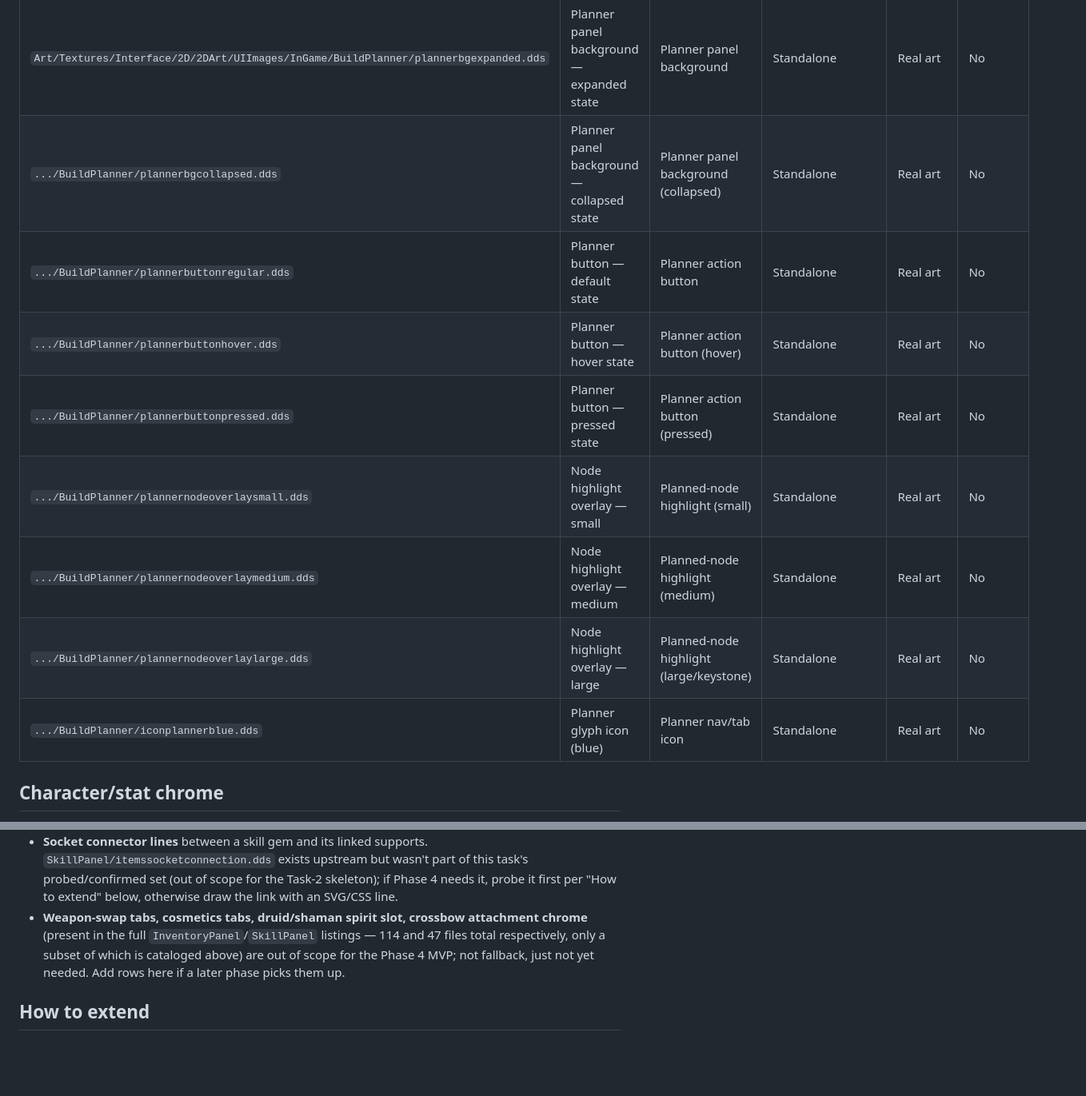
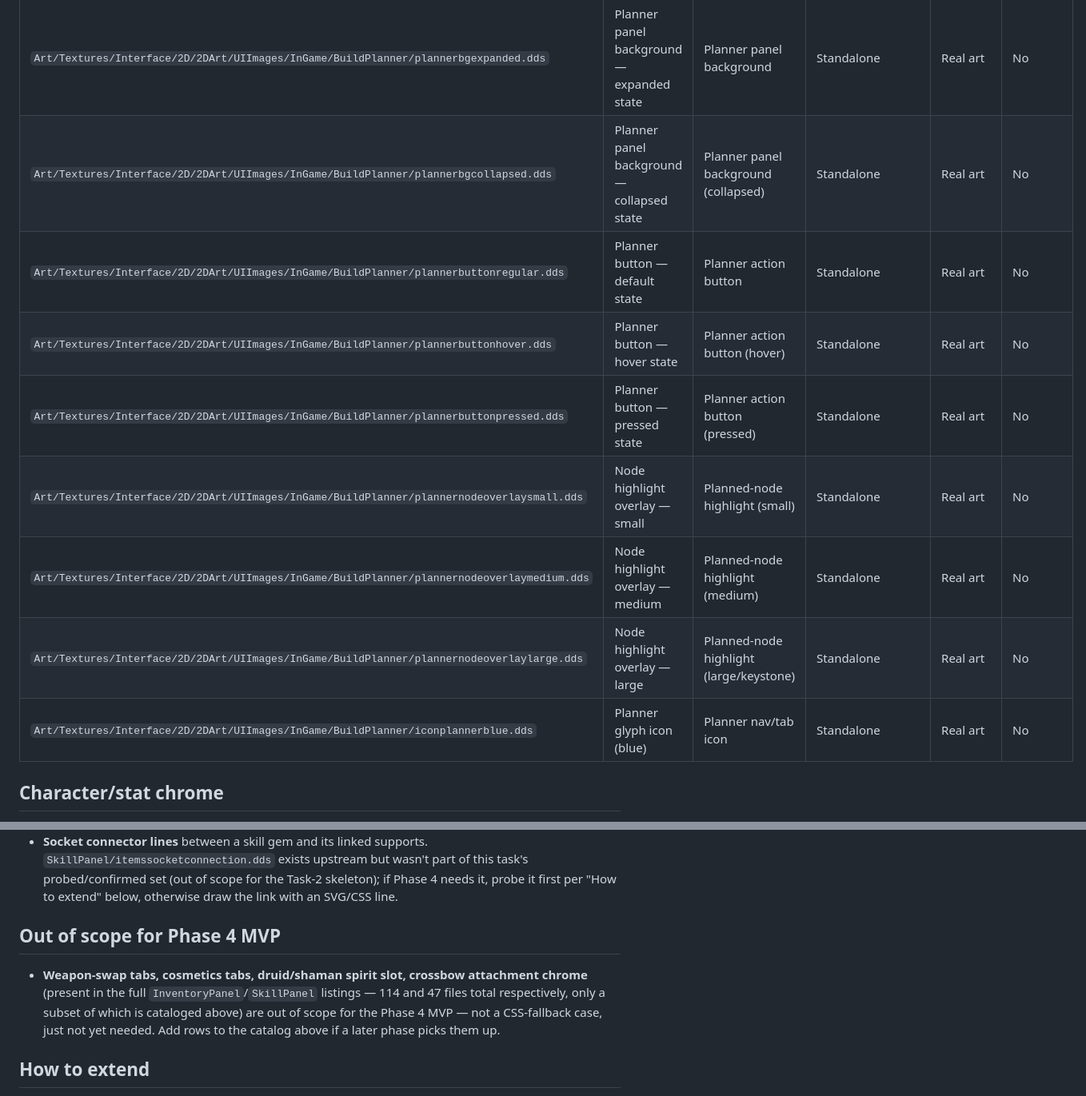
Before and after one commit to CraightonH/revealpoe2, a Markdown page: docs/ui/ingame-art-inventory.md, 2 parts joined by grey strips. Shown at 80% size. Drawn GitHub-style; blank space fills up the shorter version.

Commit message:
docs(ui): expand catalog asset paths to full form; clarify out-of-scope section

```diff
--- a/docs/ui/ingame-art-inventory.md
+++ b/docs/ui/ingame-art-inventory.md
@@ -103,14 +103,14 @@ for MVP fidelity, but free and on-brand).
 | Asset path | What it is | Phase-4 component | Standalone/Atlas | Real art / Fallback | 4k variant? |
 |---|---|---|---|---|---|
 | `Art/Textures/Interface/2D/2DArt/UIImages/InGame/BuildPlanner/plannerbgexpanded.dds` | Planner panel background — expanded state | Planner panel background | Standalone | Real art | No |
-| `.../BuildPlanner/plannerbgcollapsed.dds` | Planner panel background — collapsed state | Planner panel background (collapsed) | Standalone | Real art | No |
-| `.../BuildPlanner/plannerbuttonregular.dds` | Planner button — default state | Planner action button | Standalone | Real art | No |
-| `.../BuildPlanner/plannerbuttonhover.dds` | Planner button — hover state | Planner action button (hover) | Standalone | Real art | No |
-| `.../BuildPlanner/plannerbuttonpressed.dds` | Planner button — pressed state | Planner action button (pressed) | Standalone | Real art | No |
-| `.../BuildPlanner/plannernodeoverlaysmall.dds` | Node highlight overlay — small | Planned-node highlight (small) | Standalone | Real art | No |
-| `.../BuildPlanner/plannernodeoverlaymedium.dds` | Node highlight overlay — medium | Planned-node highlight (medium) | Standalone | Real art | No |
-| `.../BuildPlanner/plannernodeoverlaylarge.dds` | Node highlight overlay — large | Planned-node highlight (large/keystone) | Standalone | Real art | No |
-| `.../BuildPlanner/iconplannerblue.dds` | Planner glyph icon (blue) | Planner nav/tab icon | Standalone | Real art | No |
+| `Art/Textures/Interface/2D/2DArt/UIImages/InGame/BuildPlanner/plannerbgcollapsed.dds` | Planner panel background — collapsed state | Planner panel background (collapsed) | Standalone | Real art | No |
+| `Art/Textures/Interface/2D/2DArt/UIImages/InGame/BuildPlanner/plannerbuttonregular.dds` | Planner button — default state | Planner action button | Standalone | Real art | No |
+| `Art/Textures/Interface/2D/2DArt/UIImages/InGame/BuildPlanner/plannerbuttonhover.dds` | Planner button — hover state | Planner action button (hover) | Standalone | Real art | No |
+| `Art/Textures/Interface/2D/2DArt/UIImages/InGame/BuildPlanner/plannerbuttonpressed.dds` | Planner button — pressed state | Planner action button (pressed) | Standalone | Real art | No |
+| `Art/Textures/Interface/2D/2DArt/UIImages/InGame/BuildPlanner/plannernodeoverlaysmall.dds` | Node highlight overlay — small | Planned-node highlight (small) | Standalone | Real art | No |
+| `Art/Textures/Interface/2D/2DArt/UIImages/InGame/BuildPlanner/plannernodeoverlaymedium.dds` | Node highlight overlay — medium | Planned-node highlight (medium) | Standalone | Real art | No |
+| `Art/Textures/Interface/2D/2DArt/UIImages/InGame/BuildPlanner/plannernodeoverlaylarge.dds` | Node highlight overlay — large | Planned-node highlight (large/keystone) | Standalone | Real art | No |
+| `Art/Textures/Interface/2D/2DArt/UIImages/InGame/BuildPlanner/iconplannerblue.dds` | Planner glyph icon (blue) | Planner nav/tab icon | Standalone | Real art | No |
 
 ## Character/stat chrome
 
@@ -154,11 +154,15 @@ under `UIImages/InGame/` — recreate with CSS, don't reference a `.dds`:
   this task's probed/confirmed set (out of scope for the Task-2 skeleton); if
   Phase 4 needs it, probe it first per "How to extend" below, otherwise draw
   the link with an SVG/CSS line.
+
+## Out of scope for Phase 4 MVP
+
 - **Weapon-swap tabs, cosmetics tabs, druid/shaman spirit slot, crossbow
   attachment chrome** (present in the full `InventoryPanel`/`SkillPanel`
   listings — 114 and 47 files total respectively, only a subset of which is
-  cataloged above) are out of scope for the Phase 4 MVP; not fallback, just
-  not yet needed. Add rows here if a later phase picks them up.
+  cataloged above) are out of scope for the Phase 4 MVP — not a CSS-fallback
+  case, just not yet needed. Add rows to the catalog above if a later phase
+  picks them up.
 
 ## How to extend
 
```
Also changed, not shown: other parts of docs/ui/ingame-art-inventory.md (+63 -63 lines).
